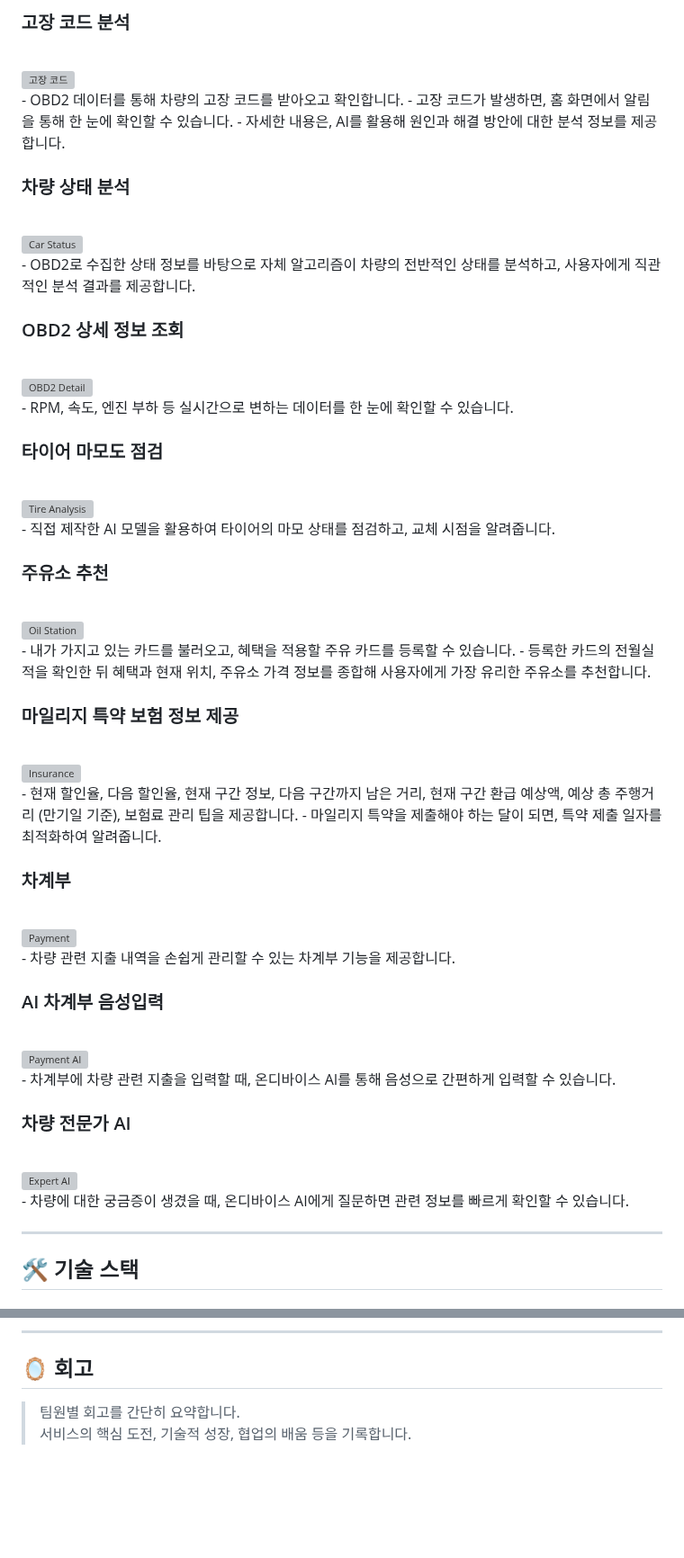
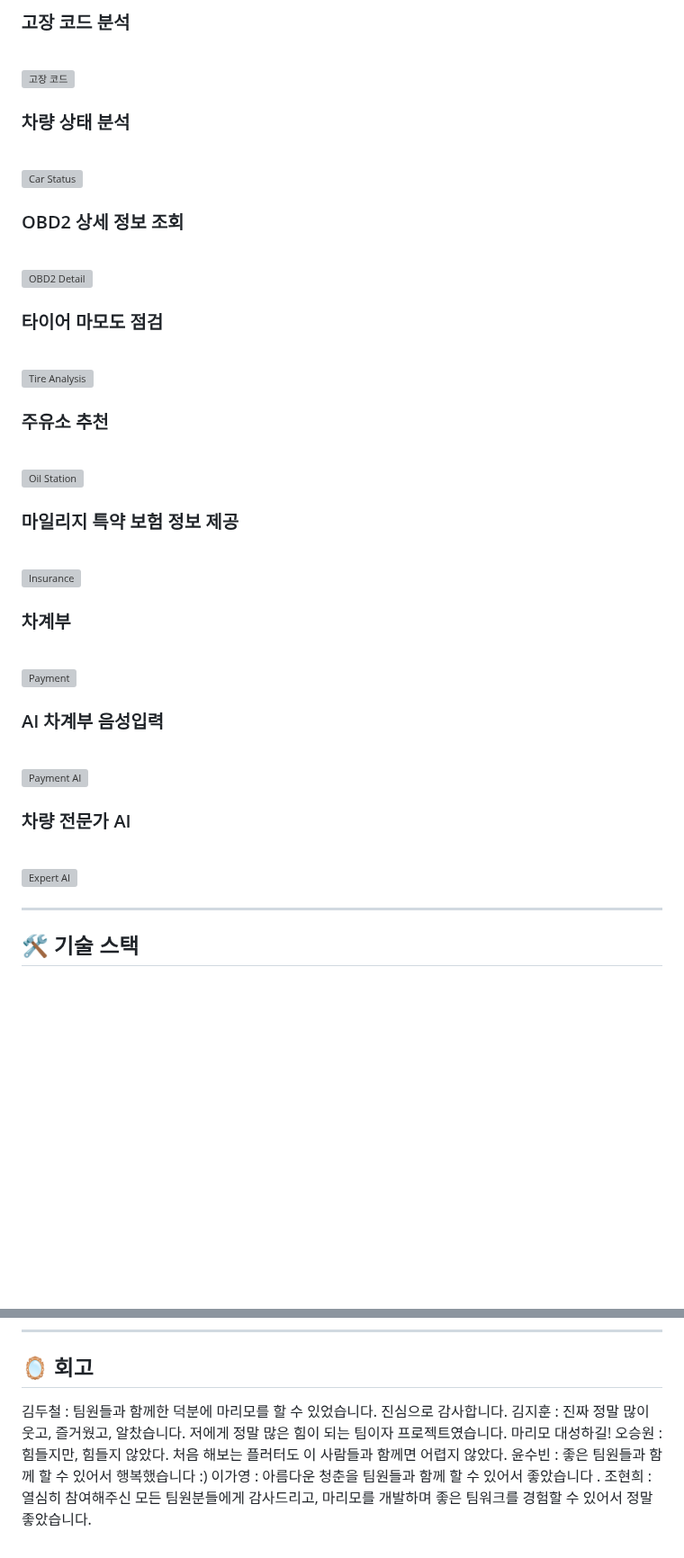
Before and after one commit to king0104/marimo, a Markdown page: README.md, 2 parts joined by grey strips. Shown at 90% size. Drawn GitHub-style; blank space fills up the shorter version; grey boxes are pictures that could not be loaded.

```diff
--- a/README.md
+++ b/README.md
@@ -78,59 +78,53 @@ OBD2 스캐너를 이용해 받아온 고장 코드를 AI를 통해 분석해주
 <br>
 <img src="gif/errorcode.gif" alt="고장 코드" width="300">
 <br>
-- OBD2 데이터를 통해 차량의 고장 코드를 받아오고 확인합니다.
-- 고장 코드가 발생하면, 홈 화면에서 알림을 통해 한 눈에 확인할 수 있습니다.
-- 자세한 내용은, AI를 활용해 원인과 해결 방안에 대한 분석 정보를 제공합니다.
+
 
 ### 차량 상태 분석
 <br>
 <img src="gif/carstatus.gif" alt="Car Status" width="300">
 <br>
-- OBD2로 수집한 상태 정보를 바탕으로 자체 알고리즘이 차량의 전반적인 상태를 분석하고, 사용자에게 직관적인 분석 결과를 제공합니다.
 
 ### OBD2 상세 정보 조회
 <br>
 <img src="gif/obd2detail.gif" alt="OBD2 Detail" width="300">
 <br>
-- RPM, 속도, 엔진 부하 등 실시간으로 변하는 데이터를 한 눈에 확인할 수 있습니다.
+
 
 ### 타이어 마모도 점검
 <br>
 <img src="gif/tire.gif" alt="Tire Analysis" width="300">
 <br>
-- 직접 제작한 AI 모델을 활용하여 타이어의 마모 상태를 점검하고, 교체 시점을 알려줍니다.
+
 
 ### 주유소 추천
 <br>
 <img src="gif/oilstation.gif" alt="Oil Station" width="300">
 <br>
-- 내가 가지고 있는 카드를 불러오고, 혜택을 적용할 주유 카드를 등록할 수 있습니다.
-- 등록한 카드의 전월실적을 확인한 뒤 혜택과 현재 위치, 주유소 가격 정보를 종합해 사용자에게 가장 유리한 주유소를 추천합니다.
+
 
 ### 마일리지 특약 보험 정보 제공
 <br>
 <img src="gif/insurance.gif" alt="Insurance" width="300">
 <br>
-- 현재 할인율, 다음 할인율, 현재 구간 정보, 다음 구간까지 남은 거리, 현재 구간 환급 예상액, 예상 총 주행거리 (만기일 기준), 보험료 관리 팁을 제공합니다.
-- 마일리지 특약을 제출해야 하는 달이 되면, 특약 제출 일자를 최적화하여 알려줍니다.
+
 
 ### 차계부
 <br>
 <img src="gif/payment.gif" alt="Payment" width="300">
 <br>
-- 차량 관련 지출 내역을 손쉽게 관리할 수 있는 차계부 기능을 제공합니다.
+
 
 ### AI 차계부 음성입력
 <br>
 <img src="gif/paymentai.gif" alt="Payment AI" width="300">
 <br>
-- 차계부에 차량 관련 지출을 입력할 때, 온디바이스 AI를 통해 음성으로 간편하게 입력할 수 있습니다.
+
 
 ### 차량 전문가 AI
 <br>
 <img src="gif/expertai.gif" alt="Expert AI" width="300">
 <br>
-- 차량에 대한 궁금증이 생겼을 때, 온디바이스 AI에게 질문하면 관련 정보를 빠르게 확인할 수 있습니다.
 
 
 ---
@@ -214,6 +208,9 @@ Google Gemma 3 모델을 모바일 온디바이스에 탑재하여, 간단한
 ---
 
 ## 🪞 회고
-
-> 팀원별 회고를 간단히 요약합니다.
-> 서비스의 핵심 도전, 기술적 성장, 협업의 배움 등을 기록합니다.
+김두철 : 팀원들과 함께한 덕분에 마리모를 할 수 있었습니다. 진심으로 감사합니다.
+김지훈 : 진짜 정말 많이 웃고, 즐거웠고, 알찼습니다. 저에게 정말 많은 힘이 되는 팀이자 프로젝트였습니다. 마리모 대성하길!
+오승원 : 힘들지만, 힘들지 않았다. 처음 해보는 플러터도 이 사람들과 함께면 어렵지 않았다.
+윤수빈 : 좋은 팀원들과 함께 할 수 있어서 행복했습니다 :)
+이가영 : 아름다운 청춘을 팀원들과 함께 할 수 있어서 좋았습니다 .
+조현희 : 열심히 참여해주신 모든 팀원분들에게 감사드리고, 마리모를 개발하며 좋은 팀워크를 경험할 수 있어서 정말 좋았습니다.
```
